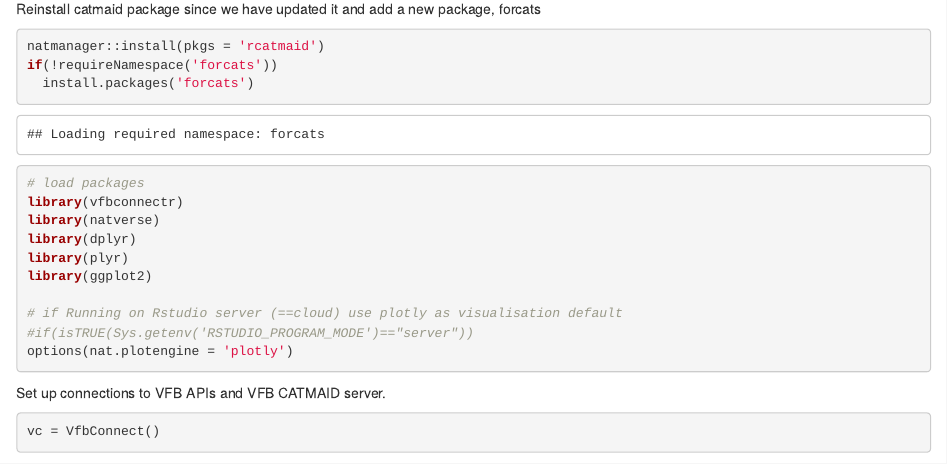
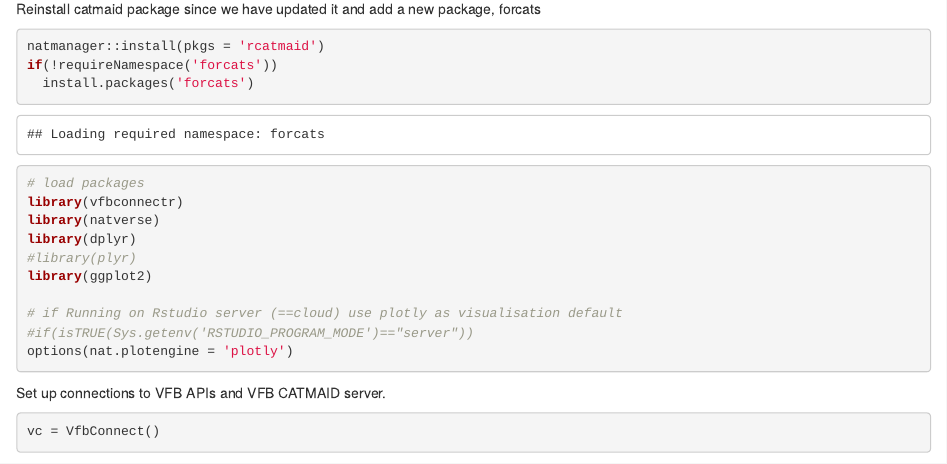
Before and after one commit to VirtualFlyBrain/natworkshop, an R Markdown document (4_Connectomics.Rmd): the page in a window 1100 px wide, from 280 px down. Rendered offline with R 4.5, knitr and Pandoc, with nearby package versions; some code elsewhere in the file could not run offline.

Commit message:
Fix the issue of plyr masking count functionality.

```diff
--- a/4_Connectomics.Rmd
+++ b/4_Connectomics.Rmd
@@ -25,7 +25,7 @@ if(!requireNamespace('forcats'))
 library(vfbconnectr)
 library(natverse)
 library(dplyr)
-library(plyr)
+#library(plyr)
 library(ggplot2)
 
 # if Running on Rstudio server (==cloud) use plotly as visualisation default
```
Also changed, not shown: 4_Connectomics.Rmd (2 more changed lines).
